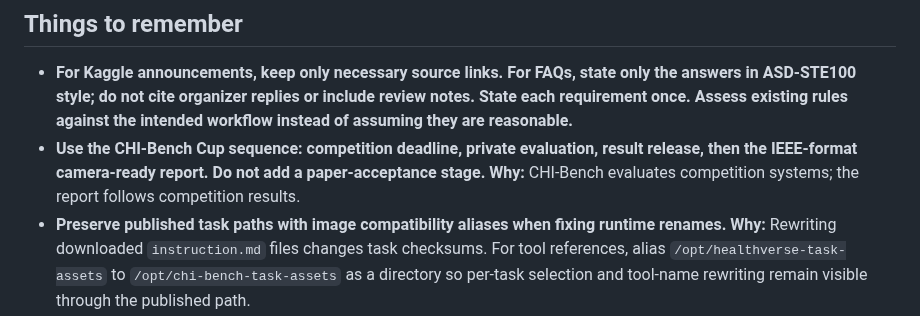
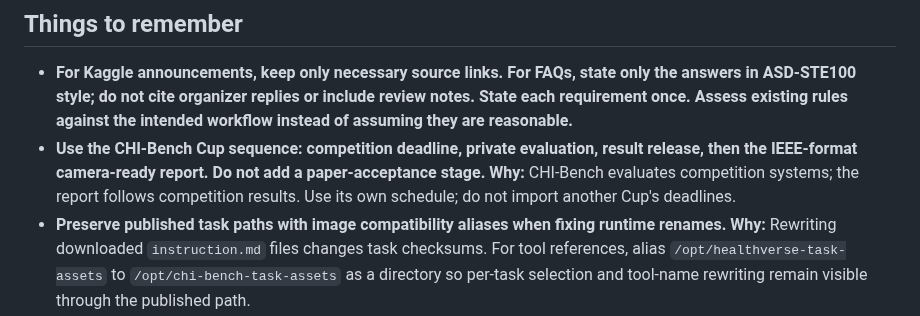
Before and after one commit to actava-ai/chi-bench, a Markdown page: CLAUDE.md, the part around the change. Rendered like a GitHub page.

Commit message:
docs: keep CHI-Bench deadlines separate from other Cups

```diff
--- a/CLAUDE.md
+++ b/CLAUDE.md
@@ -157,7 +157,8 @@ Configs:
   they are reasonable.**
 - **Use the CHI-Bench Cup sequence: competition deadline, private evaluation, result release,
   then the IEEE-format camera-ready report. Do not add a paper-acceptance stage.** **Why:**
-  CHI-Bench evaluates competition systems; the report follows competition results.
+  CHI-Bench evaluates competition systems; the report follows competition results. Use its
+  own schedule; do not import another Cup's deadlines.
 - **Preserve published task paths with image compatibility aliases when fixing runtime renames.**
   **Why:** Rewriting downloaded `instruction.md` files changes task checksums. For tool references,
   alias `/opt/healthverse-task-assets` to `/opt/chi-bench-task-assets` as a directory so per-task
```
